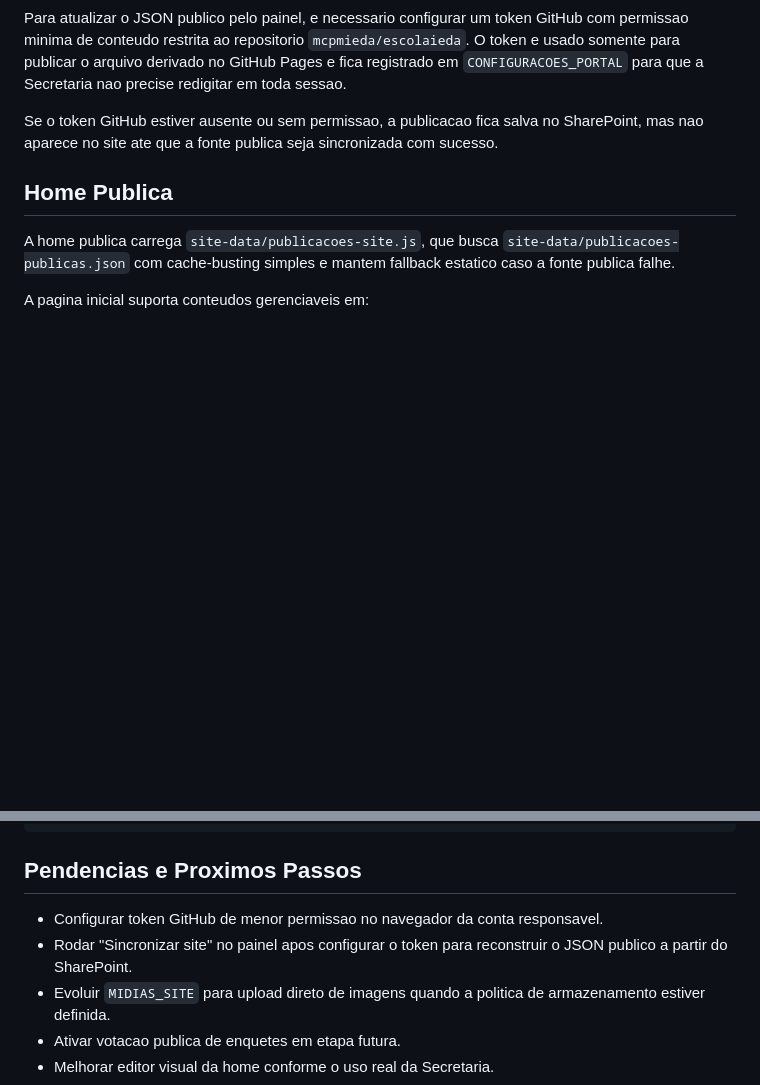
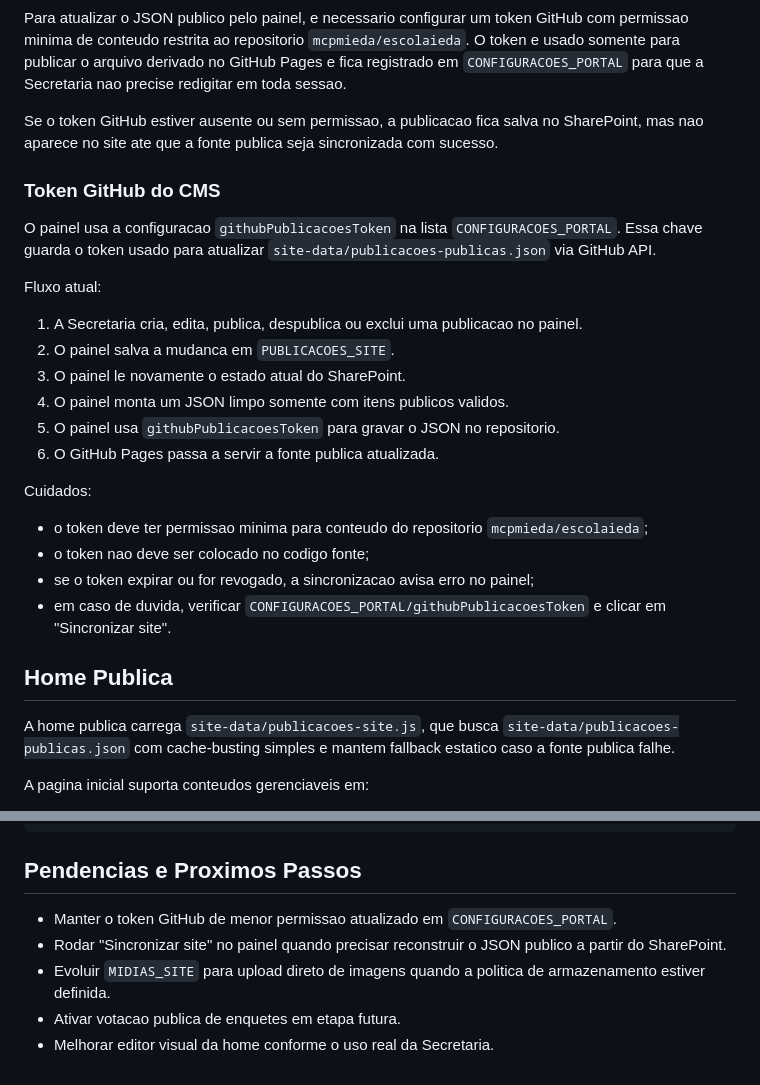
Before and after one commit to mcpmieda/escolaieda, a Markdown page: README.md, 2 parts joined by grey strips. Rendered like a GitHub page; blank space fills up the shorter version.

Commit message:
Documentar token GitHub do CMS

```diff
--- a/README.md
+++ b/README.md
@@ -57,6 +57,26 @@ Para atualizar o JSON publico pelo painel, e necessario configurar um token GitH
 
 Se o token GitHub estiver ausente ou sem permissao, a publicacao fica salva no SharePoint, mas nao aparece no site ate que a fonte publica seja sincronizada com sucesso.
 
+### Token GitHub do CMS
+
+O painel usa a configuracao `githubPublicacoesToken` na lista `CONFIGURACOES_PORTAL`. Essa chave guarda o token usado para atualizar `site-data/publicacoes-publicas.json` via GitHub API.
+
+Fluxo atual:
+
+1. A Secretaria cria, edita, publica, despublica ou exclui uma publicacao no painel.
+2. O painel salva a mudanca em `PUBLICACOES_SITE`.
+3. O painel le novamente o estado atual do SharePoint.
+4. O painel monta um JSON limpo somente com itens publicos validos.
+5. O painel usa `githubPublicacoesToken` para gravar o JSON no repositorio.
+6. O GitHub Pages passa a servir a fonte publica atualizada.
+
+Cuidados:
+
+- o token deve ter permissao minima para conteudo do repositorio `mcpmieda/escolaieda`;
+- o token nao deve ser colocado no codigo fonte;
+- se o token expirar ou for revogado, a sincronizacao avisa erro no painel;
+- em caso de duvida, verificar `CONFIGURACOES_PORTAL/githubPublicacoesToken` e clicar em "Sincronizar site".
+
 ## Home Publica
 
 A home publica carrega `site-data/publicacoes-site.js`, que busca `site-data/publicacoes-publicas.json` com cache-busting simples e mantem fallback estatico caso a fonte publica falhe.
@@ -99,8 +119,8 @@ node scripts/testes-utils-arquivo-digital.mjs
 
 ## Pendencias e Proximos Passos
 
-- Configurar token GitHub de menor permissao no navegador da conta responsavel.
-- Rodar "Sincronizar site" no painel apos configurar o token para reconstruir o JSON publico a partir do SharePoint.
+- Manter o token GitHub de menor permissao atualizado em `CONFIGURACOES_PORTAL`.
+- Rodar "Sincronizar site" no painel quando precisar reconstruir o JSON publico a partir do SharePoint.
 - Evoluir `MIDIAS_SITE` para upload direto de imagens quando a politica de armazenamento estiver definida.
 - Ativar votacao publica de enquetes em etapa futura.
 - Melhorar editor visual da home conforme o uso real da Secretaria.
```
